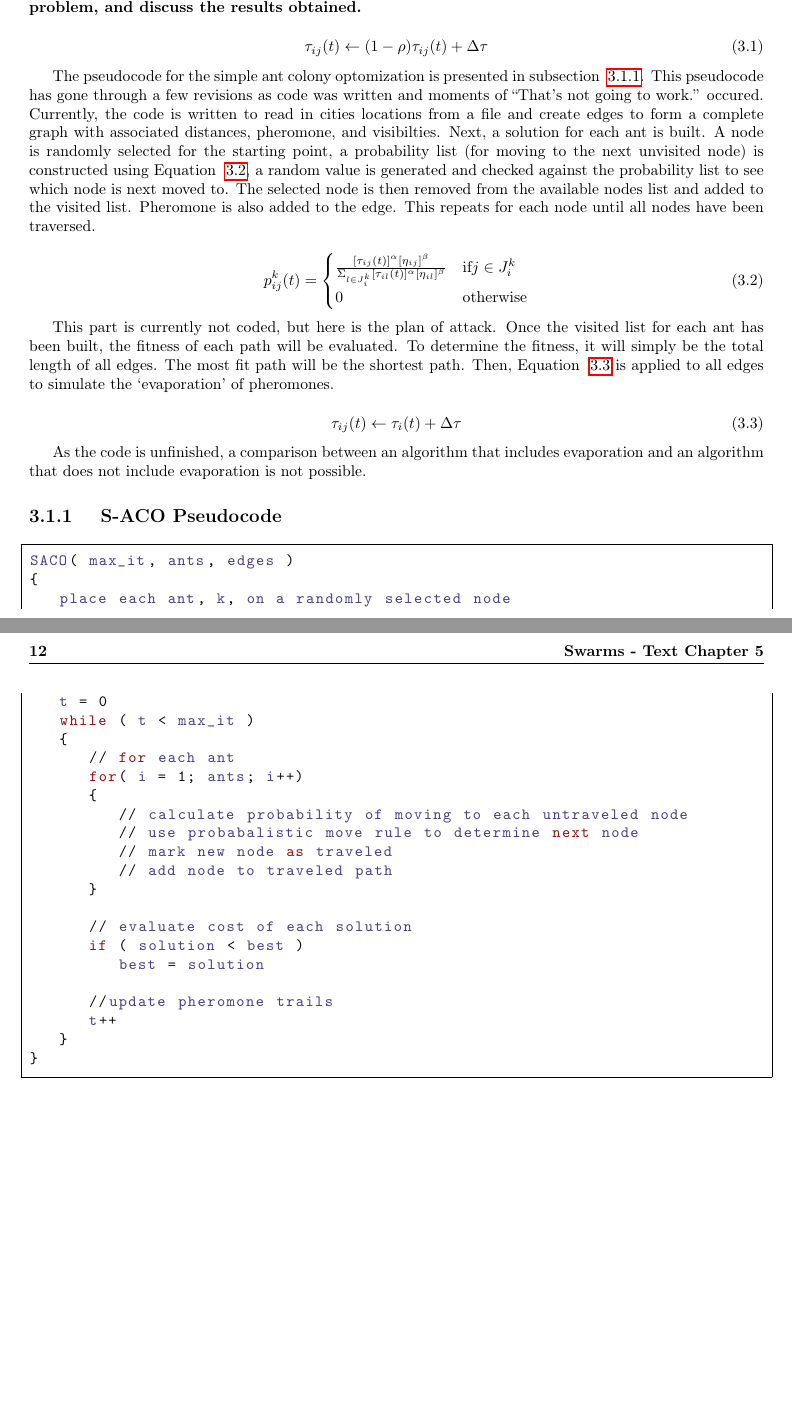
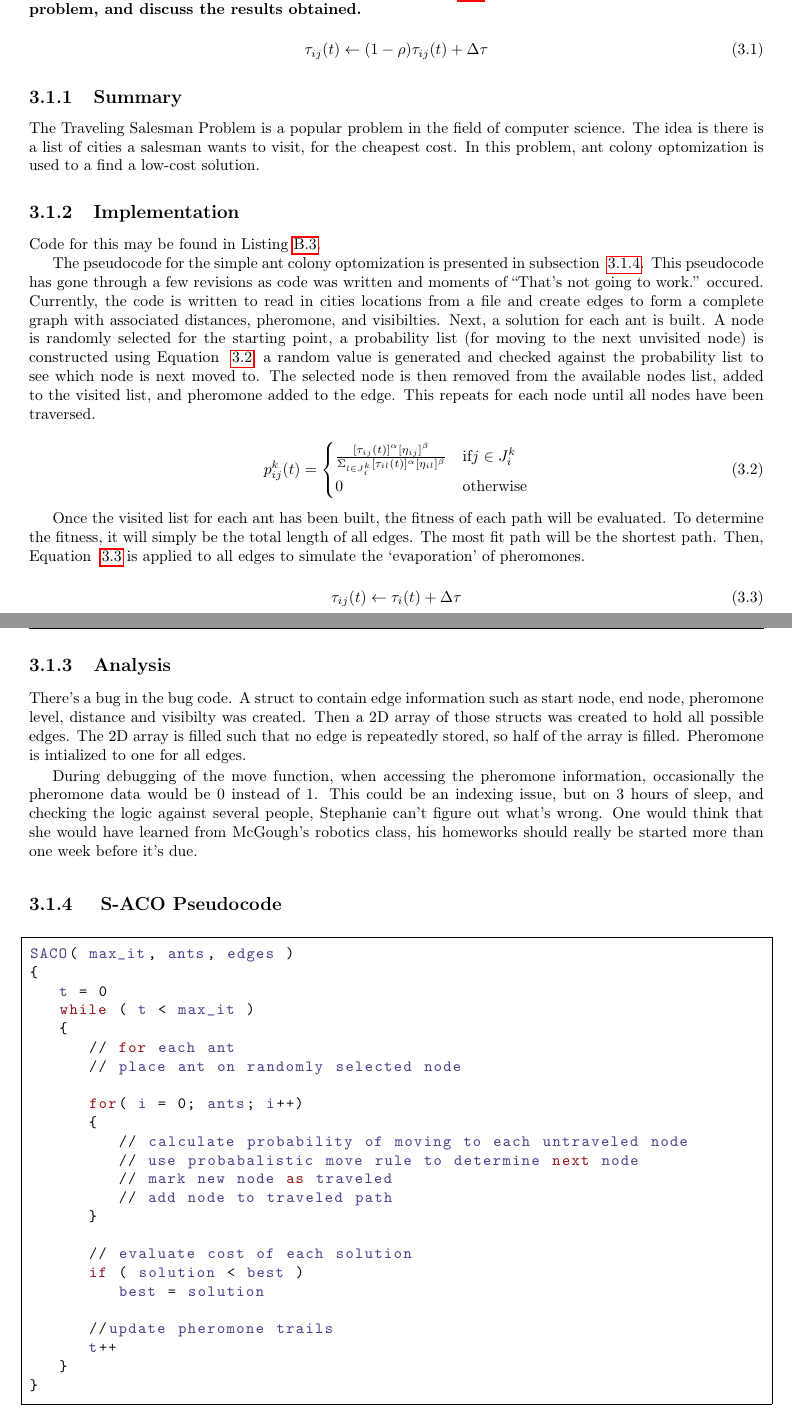
Before and after one commit to pdblasi/NatComp_HW2, a LaTeX book (BioInspiredHW/BioInspired.tex, which reads BioInspiredHW/PSO.tex): two parts of pages 21 and 22 of 29 before the commit and two parts of pages 21 and 22 of 43 after it, joined at a grey line, cut so that both start at the same text, the shorter picture padded with empty space. Compiled offline with pdfLaTeX.

Commit message:
added code ref, did write up on pso and aco

```diff
--- a/BioInspiredHW/PSO.tex
+++ b/BioInspiredHW/PSO.tex
@@ -11,7 +11,14 @@
 \end{equation}
 
 % Problem 1 Discussion
-The pseudocode for the simple ant colony optomization is presented in subsection ~\ref{acoPseudo}. This pseudocode has gone through a few revisions as code was written and moments of ``That's not going to work.'' occured. Currently, the code is written to read in cities locations from a file and create edges to form a complete graph with associated distances, pheromone, and visibilties. Next, a solution for each ant is built. A node is randomly selected for the starting point, a probability list (for moving to the next unvisited node) is constructed using Equation ~\ref{eqn5.5}, a random value is generated and checked against the probability list to see which node is next moved to. The selected node is then removed from the available nodes list and added to the visited list. Pheromone is also added to the edge. This repeats for each node until all nodes have been traversed.
+
+\subsection{Summary}
+The Traveling Salesman Problem is a popular problem in the field of computer science. The idea is there is a list of cities a salesman wants to visit, for the cheapest cost. In this problem, ant colony optomization is used to a find a low-cost solution.
+
+\subsection{Implementation}
+Code for this may be found in Listing~\ref{tsp_aco.cpp}.
+
+The pseudocode for the simple ant colony optomization is presented in subsection ~\ref{acoPseudo}. This pseudocode has gone through a few revisions as code was written and moments of ``That's not going to work.'' occured. Currently, the code is written to read in cities locations from a file and create edges to form a complete graph with associated distances, pheromone, and visibilties. Next, a solution for each ant is built. A node is randomly selected for the starting point, a probability list (for moving to the next unvisited node) is constructed using Equation ~\ref{eqn5.5}, a random value is generated and checked against the probability list to see which node is next moved to. The selected node is then removed from the available nodes list, added to the visited list, and pheromone added to the edge. This repeats for each node until all nodes have been traversed.
 
 \begin{equation} \label{eqn5.5}
 p_{ij}^{k}(t) =
@@ -21,25 +28,29 @@ p_{ij}^{k}(t) =
 	\end{cases}
 \end{equation}
 
-This part is currently not coded, but here is the plan of attack. Once the visited list for each ant has been built, the fitness of each path will be evaluated. To determine the fitness, it will simply be the total length of all edges. The most fit path will be the shortest path. Then, Equation ~\ref{eqn5.2} is applied to all edges to simulate the `evaporation' of pheromones.
+Once the visited list for each ant has been built, the fitness of each path will be evaluated. To determine the fitness, it will simply be the total length of all edges. The most fit path will be the shortest path. Then, Equation ~\ref{eqn5.2} is applied to all edges to simulate the `evaporation' of pheromones.
 
 \begin{equation} \label{eqn5.2}
 \tau_{ij}(t) \leftarrow \tau_i(t) + \Delta \tau
 \end{equation}
 
-As the code is unfinished, a comparison between an algorithm that includes evaporation and an algorithm that does not include evaporation is not possible.
+\subsection{Analysis}
+There's a bug in the bug code. A struct to contain edge information such as start node, end node, pheromone level, distance and visibilty was created. Then a 2D array of those structs was created to hold all possible edges. The 2D array is filled such that no edge is repeatedly stored, so half of the array is filled. Pheromone is intialized to one for all edges.
+
+During debugging of the move function, when accessing the pheromone information, occasionally the pheromone data would be 0 instead of 1. This could be an indexing issue, but on 3 hours of sleep, and checking the logic against several people, Stephanie can't figure out what's wrong. One would think that she would have learned from McGough's robotics class, his homeworks should really be started more than one week before it's due.
 
 % S-ACO pseudocode
 \subsection{ S-ACO Pseudocode } \label{acoPseudo}
 \begin{lstlisting}
 SACO( max_it, ants, edges )
 {
-	place each ant, k, on a randomly selected node
 	t = 0
 	while ( t < max_it )
 	{
 		// for each ant
-		for( i = 1; ants; i++)
+		// place ant on randomly selected node
+
+		for( i = 0; ants; i++)
 		{
 			// calculate probability of moving to each untraveled node
 			// use probabalistic move rule to determine next node
```
Also changed, not shown: BioInspiredHW/code.tex (+3 -0 lines), BioInspiredHW/code/pso.cpp (+13 -3 lines), BioInspiredHW/PSO.tex (20 more changed lines).
